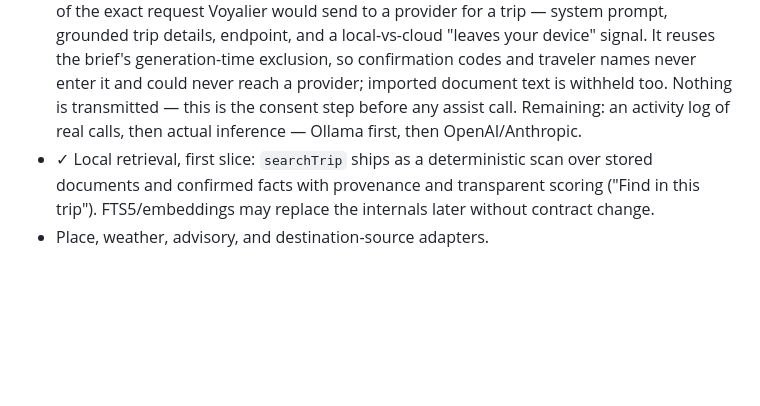
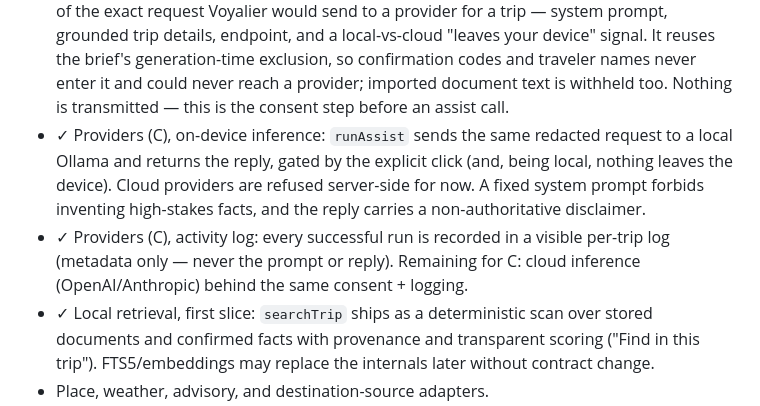
Before and after one commit to udhawan97/Voyalier, a Markdown page: docs/roadmap/ROADMAP.md, the part around the change. Drawn GitHub-style; blank space fills up the shorter version.

Commit message:
Docs: roadmap — on-device inference + activity log shipped (Phase 2C)
Co-Authored-By: Claude Opus 4.8 <noreply@anthropic.com>

```diff
--- a/docs/roadmap/ROADMAP.md
+++ b/docs/roadmap/ROADMAP.md
@@ -71,8 +71,15 @@ Contract surface proposed in ADR-0003; sequenced A (sourced readiness) → D
   "leaves your device" signal. It reuses the brief's generation-time exclusion,
   so confirmation codes and traveler names never enter it and could never reach
   a provider; imported document text is withheld too. Nothing is transmitted —
-  this is the consent step before any assist call. Remaining: an activity log of
-  real calls, then actual inference — Ollama first, then OpenAI/Anthropic.
+  this is the consent step before an assist call.
+- ✓ Providers (C), on-device inference: `runAssist` sends the same redacted
+  request to a local Ollama and returns the reply, gated by the explicit click
+  (and, being local, nothing leaves the device). Cloud providers are refused
+  server-side for now. A fixed system prompt forbids inventing high-stakes
+  facts, and the reply carries a non-authoritative disclaimer.
+- ✓ Providers (C), activity log: every successful run is recorded in a visible
+  per-trip log (metadata only — never the prompt or reply). Remaining for C:
+  cloud inference (OpenAI/Anthropic) behind the same consent + logging.
 - ✓ Local retrieval, first slice: `searchTrip` ships as a deterministic scan
   over stored documents and confirmed facts with provenance and transparent
   scoring ("Find in this trip"). FTS5/embeddings may replace the internals
```
